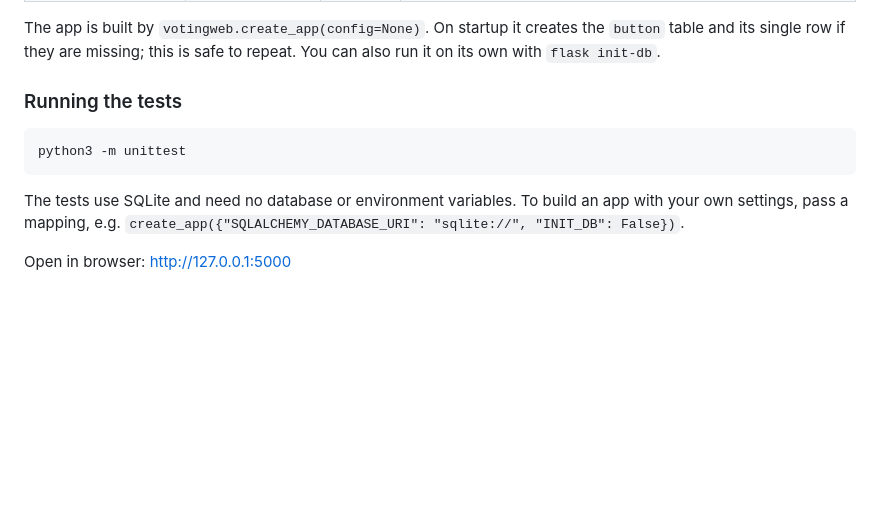
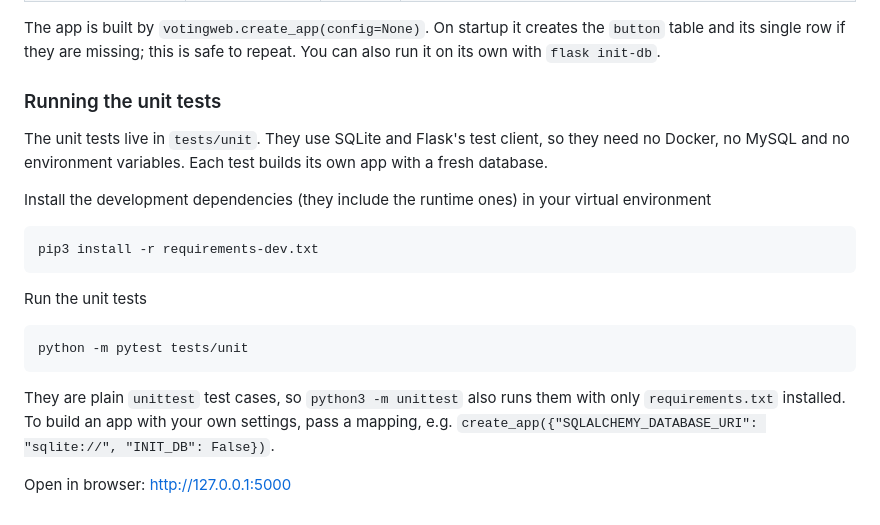
Before and after one commit to 19fn/flask-voting-web, a Markdown page: README.md, the part around the change. Drawn GitHub-style; blank space fills up the shorter version.

Commit message:
Document how to run the unit tests (#17)
Co-Authored-By: Claude Opus 5.5 <noreply@anthropic.com>

````diff
--- a/README.md
+++ b/README.md
@@ -114,12 +114,23 @@ The app is built by `votingweb.create_app(config=None)`. On startup it creates t
 `button` table and its single row if they are missing; this is safe to repeat.
 You can also run it on its own with `flask init-db`.
 
-### Running the tests
+### Running the unit tests
+The unit tests live in `tests/unit`. They use SQLite and Flask's test client, so
+they need no Docker, no MySQL and no environment variables. Each test builds its
+own app with a fresh database.
+
+Install the development dependencies (they include the runtime ones) in your
+virtual environment
 ```
-python3 -m unittest
+pip3 install -r requirements-dev.txt
 ```
-The tests use SQLite and need no database or environment variables. To build an
-app with your own settings, pass a mapping, e.g.
+Run the unit tests
+```
+python -m pytest tests/unit
+```
+They are plain `unittest` test cases, so `python3 -m unittest` also runs them
+with only `requirements.txt` installed. To build an app with your own settings,
+pass a mapping, e.g.
 `create_app({"SQLALCHEMY_DATABASE_URI": "sqlite://", "INIT_DB": False})`.
 
 Open in browser: http://127.0.0.1:5000
````
